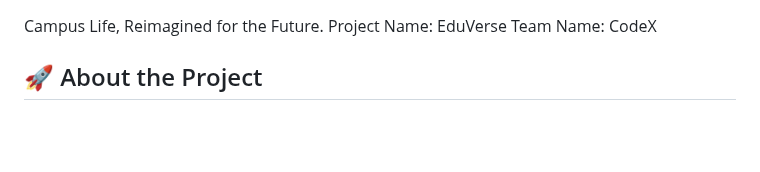
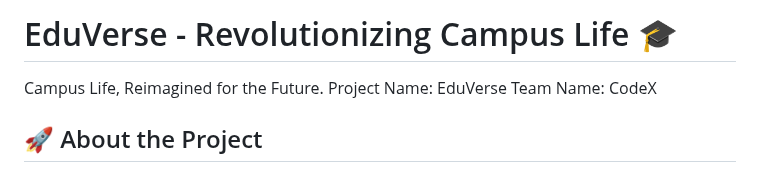
Before and after one commit to jiya11-04/EduVerse, a Markdown page: README.md, the part around the change. GitHub-like rendering; blank space fills up the shorter version.

```diff
--- a/README.md
+++ b/README.md
@@ -1,3 +1,5 @@
+# EduVerse - Revolutionizing Campus Life 🎓
+
 Campus Life, Reimagined for the Future.
 Project Name: EduVerse
 Team Name: CodeX
```
